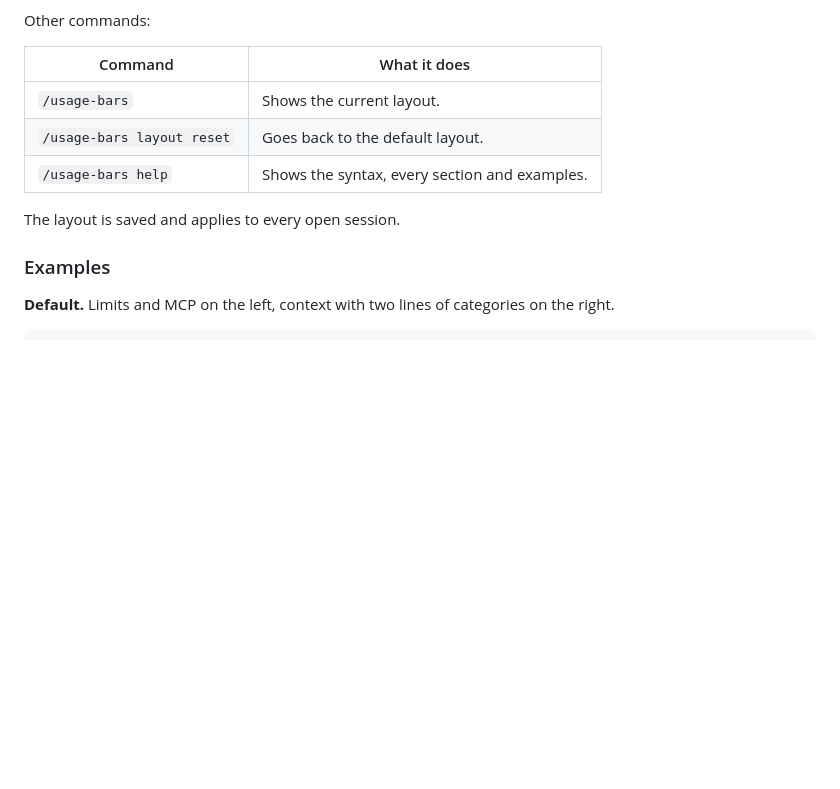
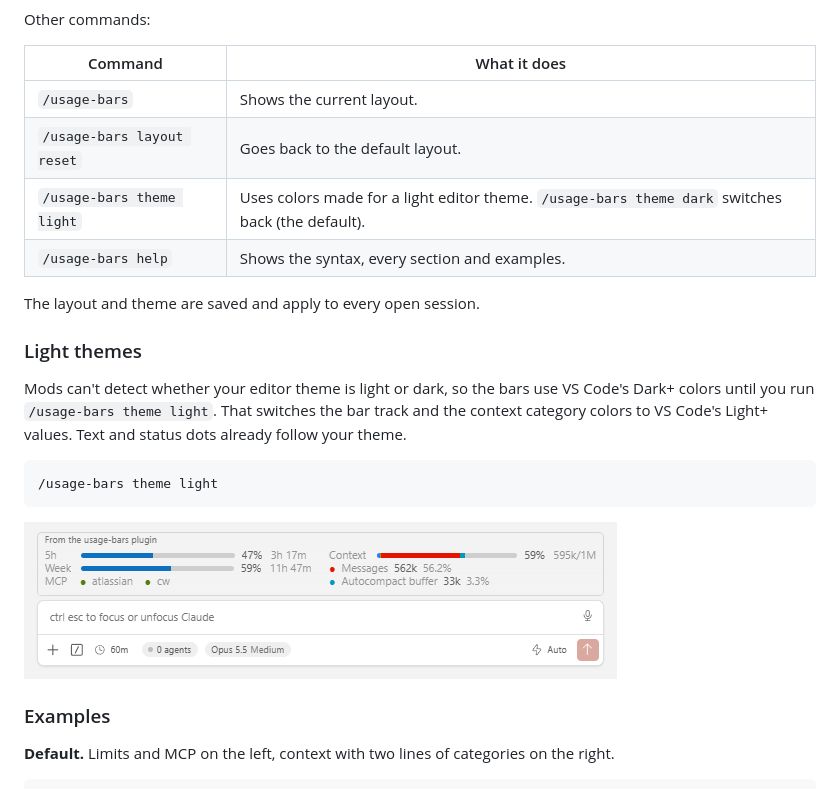
Before and after one commit to VoronFX/claude-vscode-usage-bars, a Markdown page: README.md, the part around the change. Rendered like a GitHub page; pictures changed too: previews/default_light.png (added); blank space fills up the shorter version.

````diff
--- a/README.md
+++ b/README.md
@@ -38,9 +38,20 @@ Other commands:
 |---|---|
 | `/usage-bars` | Shows the current layout. |
 | `/usage-bars layout reset` | Goes back to the default layout. |
+| `/usage-bars theme light` | Uses colors made for a light editor theme. `/usage-bars theme dark` switches back (the default). |
 | `/usage-bars help` | Shows the syntax, every section and examples. |
 
-The layout is saved and applies to every open session.
+The layout and theme are saved and apply to every open session.
+
+### Light themes
+
+Mods can't detect whether your editor theme is light or dark, so the bars use VS Code's Dark+ colors until you run `/usage-bars theme light`. That switches the bar track and the context category colors to VS Code's Light+ values. Text and status dots already follow your theme.
+
+```
+/usage-bars theme light
+```
+
+![Default layout with the light theme](previews/default_light.png)
 
 ### Examples
 
````
Also changed, not shown: 4 other files.
